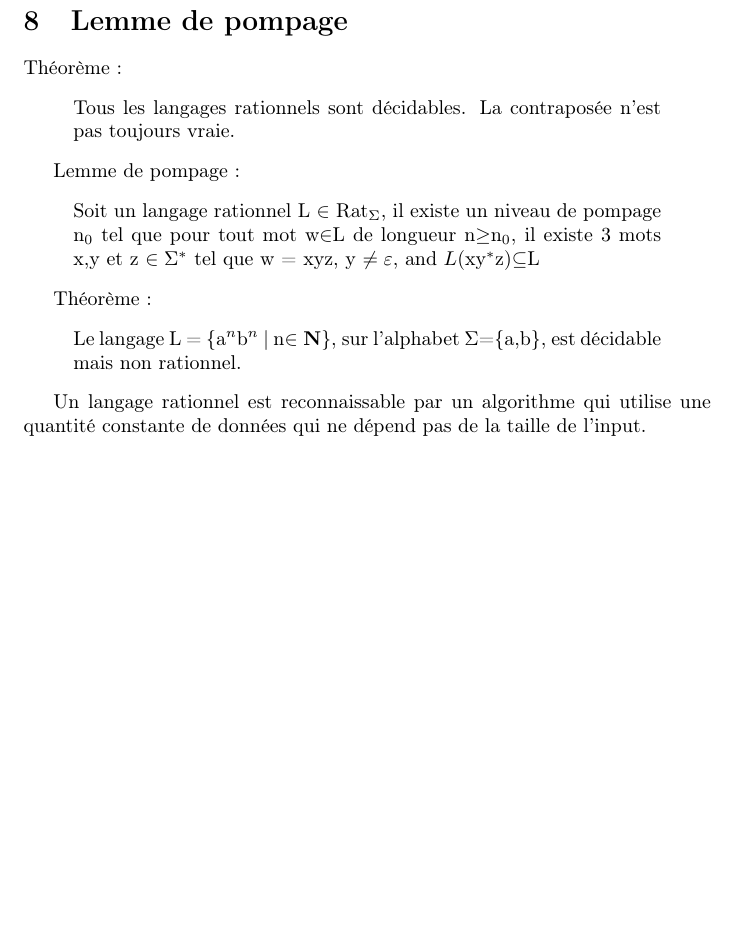
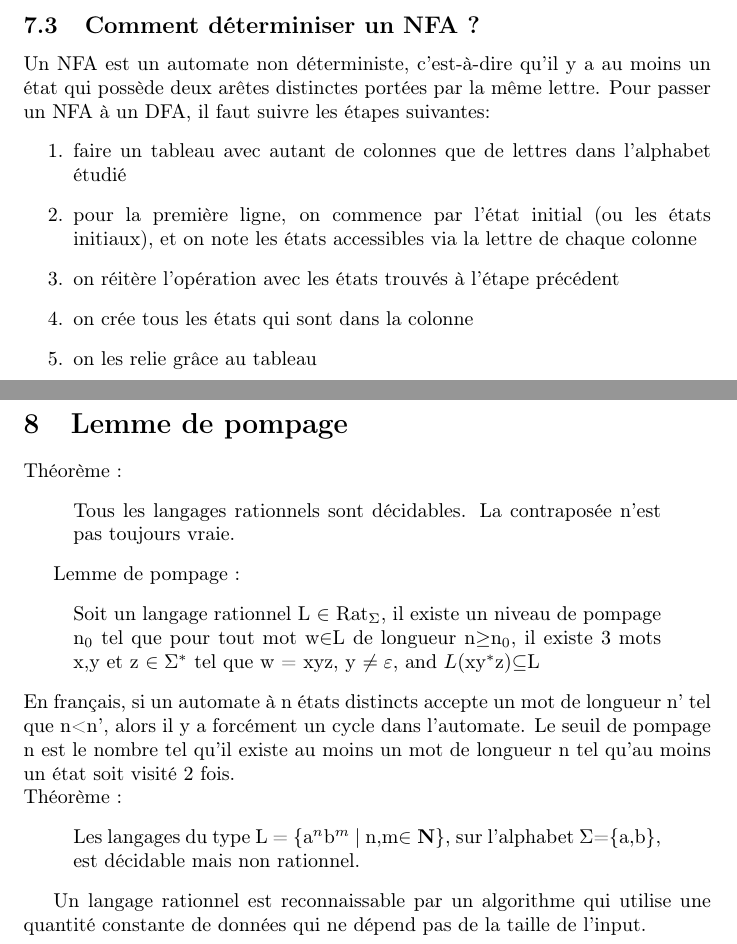
Before and after one commit to amnezicOnly/S3bis, a LaTeX document (THLR/Cours/THLR.tex): part of page 18 of 22 before the commit and two parts of pages 18 and 19 of 23 after it, the two joined at a grey line, cut at the place of the change, the shorter picture padded with empty space. Compiled offline with pdfLaTeX.

Commit message:
corrections du cours

```diff
--- a/THLR/Cours/THLR.tex
+++ b/THLR/Cours/THLR.tex
@@ -441,6 +441,16 @@ Théorème
     \includegraphics[scale=0.3]{nfa_dfa.png}
     \caption{Un NFA et son équivalent DFA}
 \end{figure}
+\subsection{Comment déterminiser un NFA ?}
+Un NFA est un automate non déterministe, c'est-à-dire qu'il y a au moins un état qui possède deux arêtes distinctes portées par la même lettre.
+Pour passer un NFA à un DFA, il faut suivre les étapes suivantes:
+\begin{enumerate}
+	\item faire un tableau avec autant de colonnes que de lettres dans l'alphabet étudié
+	\item pour la première ligne, on commence par l'état initial (ou les états initiaux), et on note les états accessibles via la lettre de chaque colonne
+	\item on réitère l'opération avec les états trouvés à l'étape précédent
+	\item on crée tous les états qui sont dans la colonne
+	\item on les relie grâce au tableau
+\end{enumerate}
 \newpage
 
 
@@ -471,13 +481,14 @@ Lemme de pompage :
 \begin{quote}
     Soit un langage rationnel L $\in$ Rat$_{\Sigma}$, il existe un niveau de pompage n$_{0}$ tel que pour tout mot w$\in$L de longueur n$\geq$n$_{0}$, il existe 3 mots x,y et z $\in\Sigma^{*}$ tel que w = xyz, y $\neq\varepsilon$, and $L$(xy$^{*}$z)$\subseteq$L
 \end{quote}
-
+En français, si un automate à n états distincts accepte un mot de longueur n' tel que n<n', alors il y a forcément un cycle dans l'automate. Le seuil de pompage n est le nombre tel qu'il existe au moins un mot de longueur n tel qu'au moins un  état soit visité 2 fois.
+\newline
 Théorème :
 \begin{quote}
-    Le langage L = \{a$^{n}$b$^{n}$ | n$\in\mathbf{N}$\}, sur l'alphabet $\Sigma$=\{a,b\}, est décidable mais non rationnel.
+    Les langages du type L = \{a$^{n}$b$^{m}$ | n,m$\in\mathbf{N}$\}, sur l'alphabet $\Sigma$=\{a,b\}, est décidable mais non rationnel.
 \end{quote}
 
-Un langage rationnel est reconnaissable par un algorithme qui utilise une quantité constante de données qui  ne dépend pas de la taille de l'input.
+Un langage rationnel est reconnaissable par un algorithme qui utilise une quantité constante de données qui ne dépend pas de la taille de l'input.
 \newpage
 
 
```
Also changed, not shown: THLR/Cours/THLR.pdf, THLR/Cours/THLR.tex (20 more changed lines), 4 other files.
